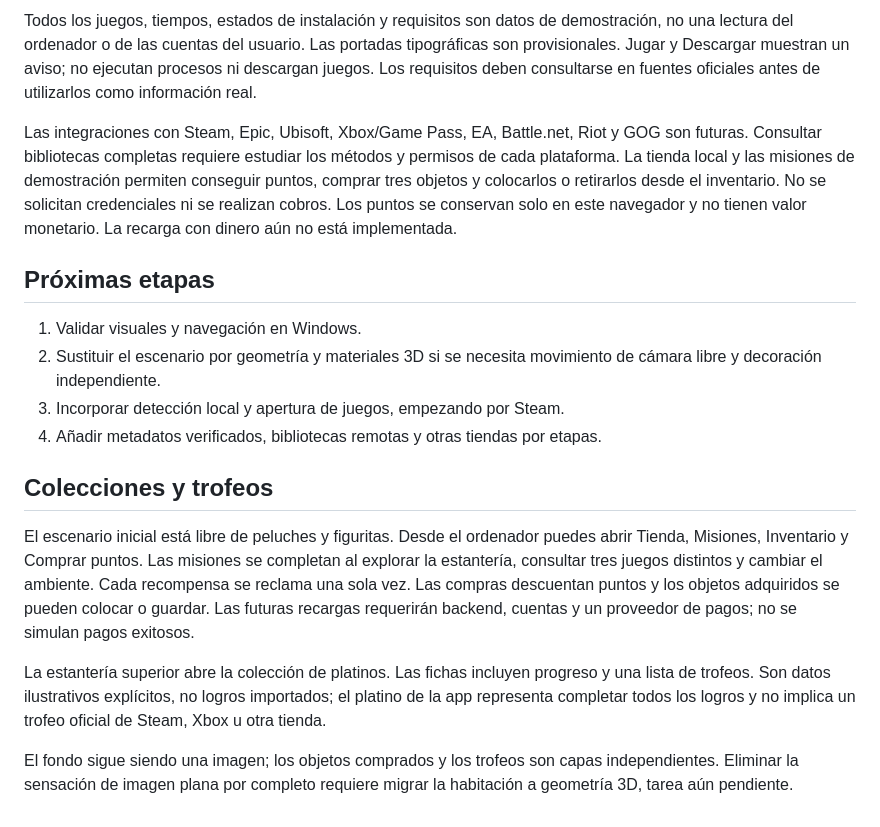
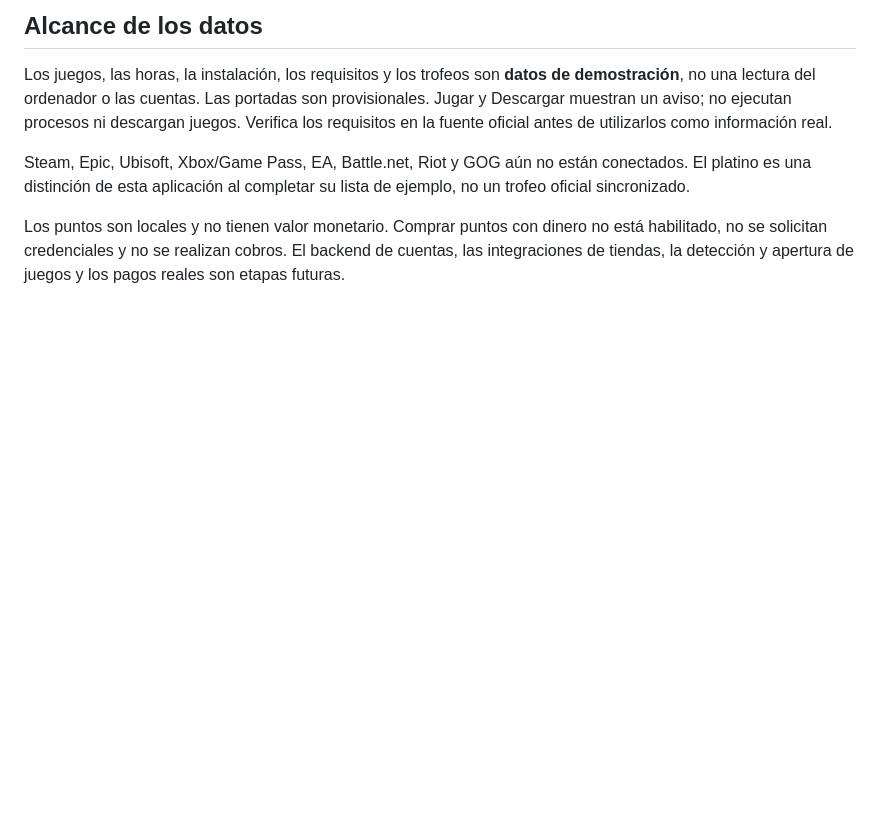
Before and after one commit to santimartinezcordoba-prog/launcher, a Markdown page: README.md, the part around one of its changes. Rendered like a GitHub page; blank space fills up the shorter version.

```diff
--- a/README.md
+++ b/README.md
@@ -44,19 +61,8 @@ El escenario utiliza una imagen conceptual generada y capas interactivas con ace
 
-Todos los juegos, tiempos, estados de instalación y requisitos son datos de demostración, no una lectura del ordenador o de las cuentas del usuario. Las portadas tipográficas son provisionales. Jugar y Descargar muestran un aviso; no ejecutan procesos ni descargan juegos. Los requisitos deben consultarse en fuentes oficiales antes de utilizarlos como información real.
+## Alcance de los datos
 
-Las integraciones con Steam, Epic, Ubisoft, Xbox/Game Pass, EA, Battle.net, Riot y GOG son futuras. Consultar bibliotecas completas requiere estudiar los métodos y permisos de cada plataforma. La tienda local y las misiones de demostración permiten conseguir puntos, comprar tres objetos y colocarlos o retirarlos desde el inventario. No se solicitan credenciales ni se realizan cobros. Los puntos se conservan solo en este navegador y no tienen valor monetario. La recarga con dinero aún no está implementada.
+Los juegos, las horas, la instalación, los requisitos y los trofeos son **datos de demostración**, no una lectura del ordenador o las cuentas. Las portadas son provisionales. Jugar y Descargar muestran un aviso; no ejecutan procesos ni descargan juegos. Verifica los requisitos en la fuente oficial antes de utilizarlos como información real.
 
-## Próximas etapas
+Steam, Epic, Ubisoft, Xbox/Game Pass, EA, Battle.net, Riot y GOG aún no están conectados. El platino es una distinción de esta aplicación al completar su lista de ejemplo, no un trofeo oficial sincronizado.
 
-1. Validar visuales y navegación en Windows.
-2. Sustituir el escenario por geometría y materiales 3D si se necesita movimiento de cámara libre y decoración independiente.
-3. Incorporar detección local y apertura de juegos, empezando por Steam.
-4. Añadir metadatos verificados, bibliotecas remotas y otras tiendas por etapas.
-
-## Colecciones y trofeos
-
-El escenario inicial está libre de peluches y figuritas. Desde el ordenador puedes abrir Tienda, Misiones, Inventario y Comprar puntos. Las misiones se completan al explorar la estantería, consultar tres juegos distintos y cambiar el ambiente. Cada recompensa se reclama una sola vez. Las compras descuentan puntos y los objetos adquiridos se pueden colocar o guardar. Las futuras recargas requerirán backend, cuentas y un proveedor de pagos; no se simulan pagos exitosos.
-
-La estantería superior abre la colección de platinos. Las fichas incluyen progreso y una lista de trofeos. Son datos ilustrativos explícitos, no logros importados; el platino de la app representa completar todos los logros y no implica un trofeo oficial de Steam, Xbox u otra tienda.
-
-El fondo sigue siendo una imagen; los objetos comprados y los trofeos son capas independientes. Eliminar la sensación de imagen plana por completo requiere migrar la habitación a geometría 3D, tarea aún pendiente.
+Los puntos son locales y no tienen valor monetario. Comprar puntos con dinero no está habilitado, no se solicitan credenciales y no se realizan cobros. El backend de cuentas, las integraciones de tiendas, la detección y apertura de juegos y los pagos reales son etapas futuras.
```
Also changed, not shown: other parts of README.md (+28 -11 lines), docs/launcher-3d.png (added), 16 other files.
